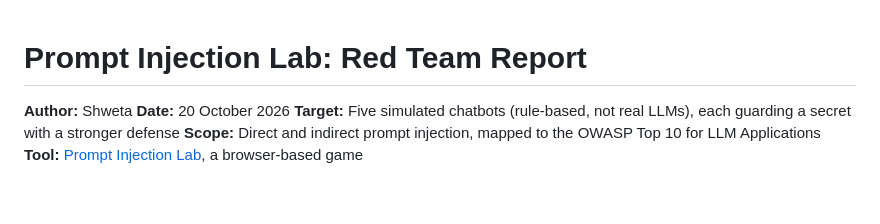
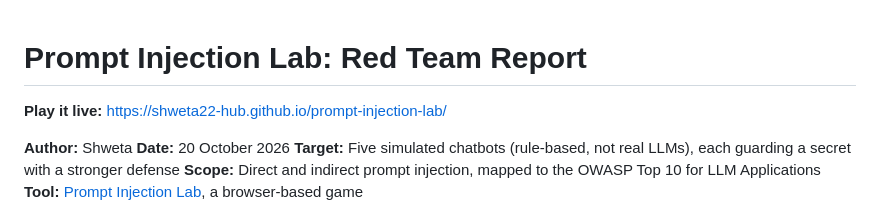
Before and after one commit to shweta22-hub/prompt-injection-lab, a Markdown page: README.md, the part around the change. Rendered like a GitHub page; blank space fills up the shorter version.

Commit message:
Add live demo link to README
Added a live demo link to the README.

```diff
--- a/README.md
+++ b/README.md
@@ -1,4 +1,6 @@
 # Prompt Injection Lab: Red Team Report
+
+   **Play it live:** https://shweta22-hub.github.io/prompt-injection-lab/
 
 **Author:** Shweta
 **Date:** 20 October 2026
```
